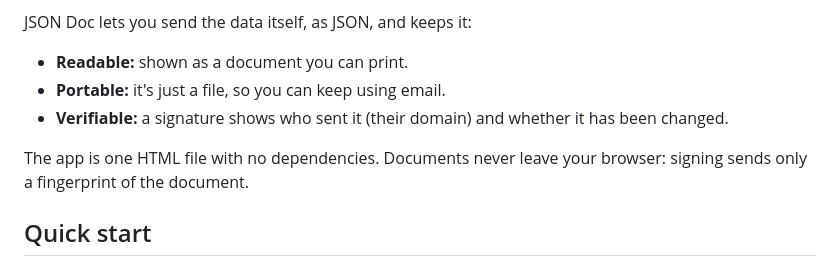
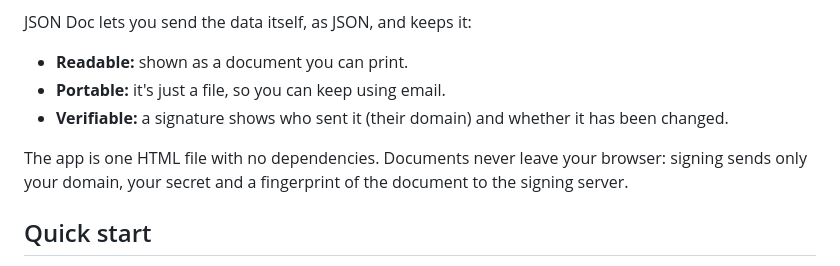
Before and after one commit to fkaita/json-doc, a Markdown page: README.md, the part around the change. Drawn GitHub-style.

Commit message:
Say everything signing sends: domain, secret and fingerprint
Addresses review on #11.

Co-Authored-By: Claude Opus 5.5 <noreply@anthropic.com>

```diff
--- a/README.md
+++ b/README.md
@@ -16,7 +16,7 @@ JSON Doc lets you send the data itself, as JSON, and keeps it:
 - **Portable:** it's just a file, so you can keep using email.
 - **Verifiable:** a signature shows who sent it (their domain) and whether it has been changed.
 
-The app is one HTML file with no dependencies. Documents never leave your browser: signing sends only a fingerprint of the document.
+The app is one HTML file with no dependencies. Documents never leave your browser: signing sends only your domain, your secret and a fingerprint of the document to the signing server.
 
 ## Quick start
 
```
